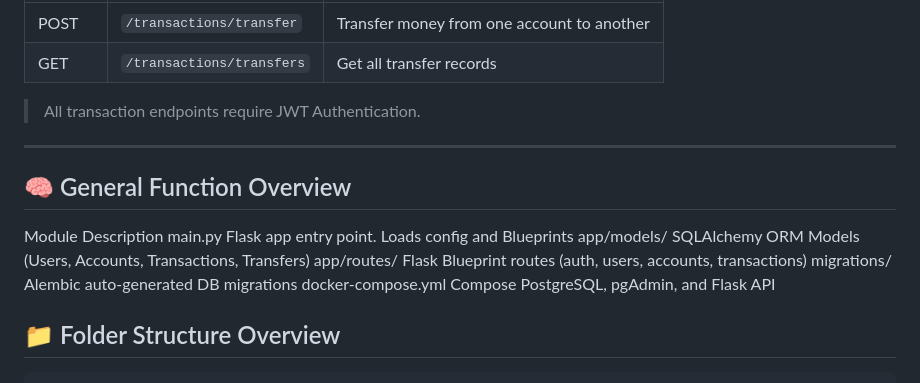
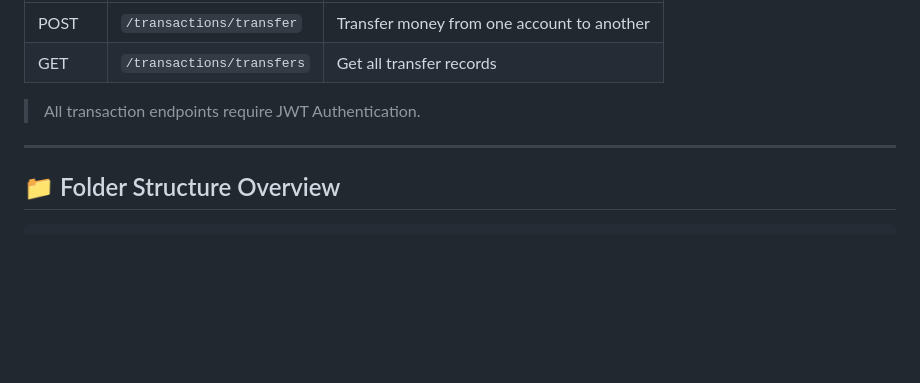
Before and after one commit to revou-fsse-oct24/milestone-3-anggreinipra, a Markdown page: README.md, the part around the change printed below. Rendered like a GitHub page; blank space fills up the shorter version.

````diff
--- a/README.md
+++ b/README.md
@@ -52,15 +59,6 @@ The API is containerized using **Docker**, and includes **Alembic** for database
 
 ---
 
-## 🧠 General Function Overview
-
-Module Description
-main.py Flask app entry point. Loads config and Blueprints
-app/models/ SQLAlchemy ORM Models (Users, Accounts, Transactions, Transfers)
-app/routes/ Flask Blueprint routes (auth, users, accounts, transactions)
-migrations/ Alembic auto-generated DB migrations
-docker-compose.yml Compose PostgreSQL, pgAdmin, and Flask API
-
 ## 📁 Folder Structure Overview
 
 ```bash
````
Also changed, not shown: other parts of README.md (+92 -13 lines).
